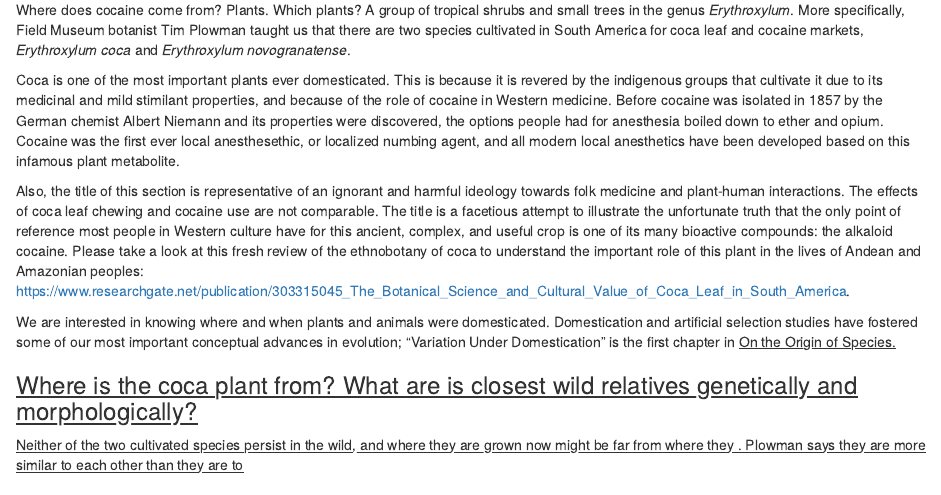
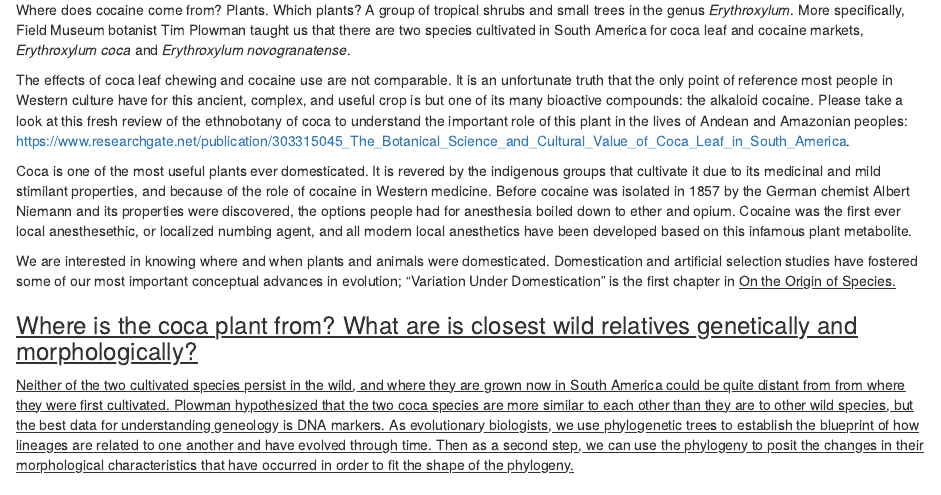
Before and after one commit to Erythroxylum/Teaching, an R Markdown document (APlab.Rmd): the page in a window 1100 px wide, from 4690 px down. Rendered offline with R 4.5, knitr and Pandoc, with nearby package versions; some code elsewhere in the file could not run offline.

Commit message:
Update APlab.Rmd

```diff
--- a/APlab.Rmd
+++ b/APlab.Rmd
@@ -149,16 +149,15 @@ Part 2: Multiple origins of domestication of a notorious medicinal plant
 
 Where does cocaine come from? Plants. Which plants? A group of tropical shrubs and small trees in the genus *Erythroxylum*. More specifically, Field Museum botanist Tim Plowman taught us that there are two species  cultivated in South America for coca leaf and cocaine markets, *Erythroxylum coca* and *Erythroxylum novogranatense*.
 
-Coca is one of the most important plants ever domesticated. This is because it is revered by the indigenous groups that cultivate it due to its medicinal and mild stimilant properties, and because of the role of cocaine in Western medicine. Before cocaine was isolated in 1857 by the German chemist Albert Niemann and its properties were discovered, the options people had for anesthesia boiled down to ether and opium. Cocaine was the first ever local anesthesethic, or localized numbing agent, and all modern local anesthetics have been developed based on this infamous plant metabolite.
+The effects of coca leaf chewing and cocaine use are not comparable. It is an unfortunate truth that the only point of reference most people in Western culture have for this ancient, complex, and useful crop is but one of its many bioactive compounds: the alkaloid cocaine. Please take a look at this fresh review of the ethnobotany of coca to understand the important role of this plant in the lives of Andean and Amazonian peoples: <https://www.researchgate.net/publication/303315045_The_Botanical_Science_and_Cultural_Value_of_Coca_Leaf_in_South_America>.
 
-Also, the title of this section is representative of an ignorant and harmful ideology towards folk medicine and plant-human interactions. The effects of coca leaf chewing and cocaine use are not comparable. The title is a  facetious attempt to illustrate the unfortunate truth that the only point of reference most people in Western culture have for this ancient, complex, and useful crop is one of its many bioactive compounds: the alkaloid cocaine. Please take a look at this fresh review of the ethnobotany of coca to understand the important role of this plant in the lives of Andean and Amazonian peoples: <https://www.researchgate.net/publication/303315045_The_Botanical_Science_and_Cultural_Value_of_Coca_Leaf_in_South_America>.
+Coca is one of the most useful plants ever domesticated. It is revered by the indigenous groups that cultivate it due to its medicinal and mild stimilant properties, and because of the role of cocaine in Western medicine. Before cocaine was isolated in 1857 by the German chemist Albert Niemann and its properties were discovered, the options people had for anesthesia boiled down to ether and opium. Cocaine was the first ever local anesthesethic, or localized numbing agent, and all modern local anesthetics have been developed based on this infamous plant metabolite.
 
 We are interested in knowing where and when plants and animals were domesticated. Domestication and artificial selection studies have fostered some of our most important conceptual advances in evolution; "Variation Under Domestication" is the first chapter in <u>On the Origin of Species<u>.
 
 ### Where is the coca plant from? What are is closest wild relatives genetically and morphologically? ###
 
-Neither of the two cultivated species persist in the wild, and where they are grown now might be far from where they . Plowman says they are more similar to each other than they are to
-
+Neither of the two cultivated species persist in the wild, and where they are grown now in South America could be quite distant from from where they were first cultivated. Plowman hypothesized that the two coca species are more similar to each other than they are to other wild species, but the best data for understanding geneology is DNA markers. As evolutionary biologists, we use phylogenetic trees to establish the blueprint of how lineages are related to one another and have evolved through time. Then as a second step, we can use the phylogeny to posit the changes in their morphological characteristics that have occurred in order to fit the shape of the phylogeny.
 
 ### Load the data ###
 
```
Also changed, not shown: APlab.Rmd (7 more changed lines).
